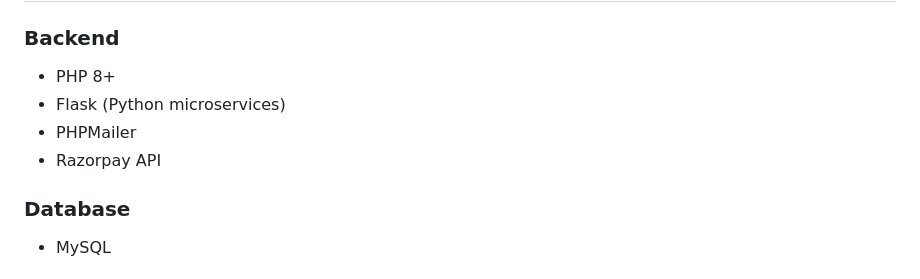
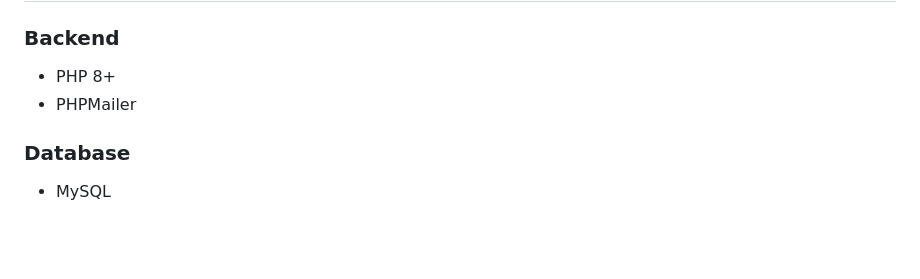
Before and after one commit to joyswapnilrajparadeshi-cmd/alumni-management-system, a Markdown page: README.md, the part around the change. GitHub-like rendering; blank space fills up the shorter version.

Commit message:
Update technology stack in README
Removed Flask and Razorpay API from the technology stack.

```diff
--- a/README.md
+++ b/README.md
@@ -110,9 +110,8 @@ Module	Description
 
 ### Backend
 - PHP 8+
-- Flask (Python microservices)
 - PHPMailer
-- Razorpay API
+
 
 ### Database
 - MySQL
```
